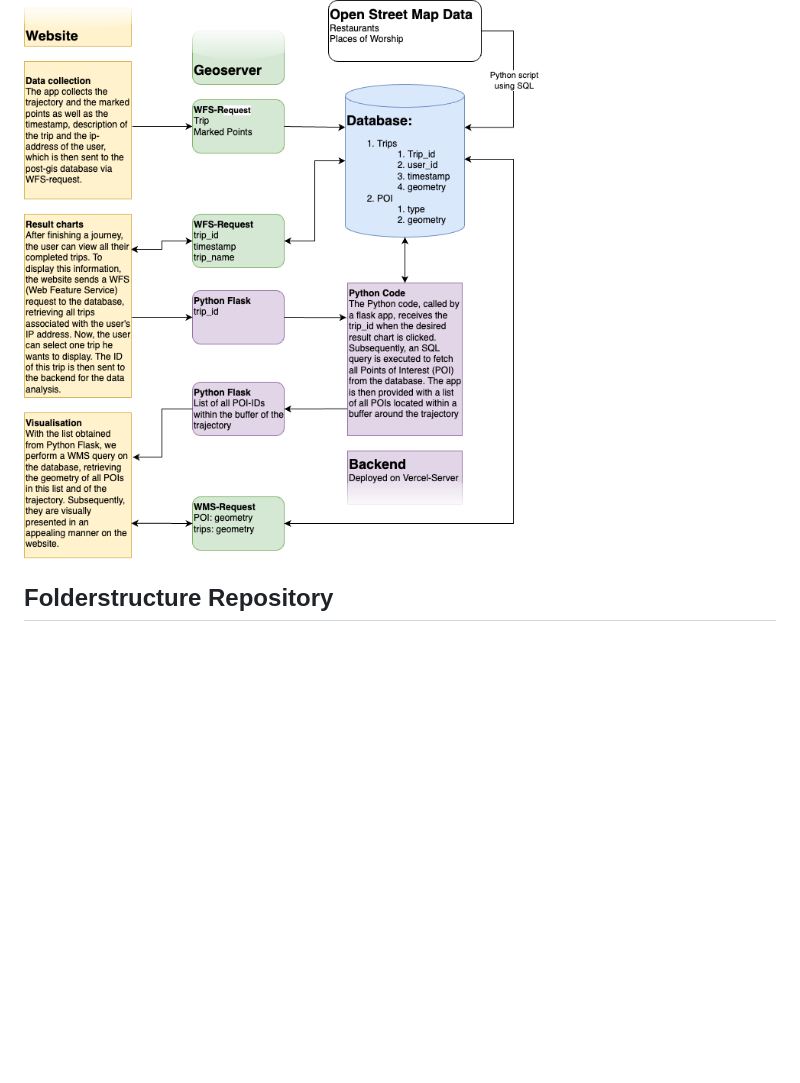
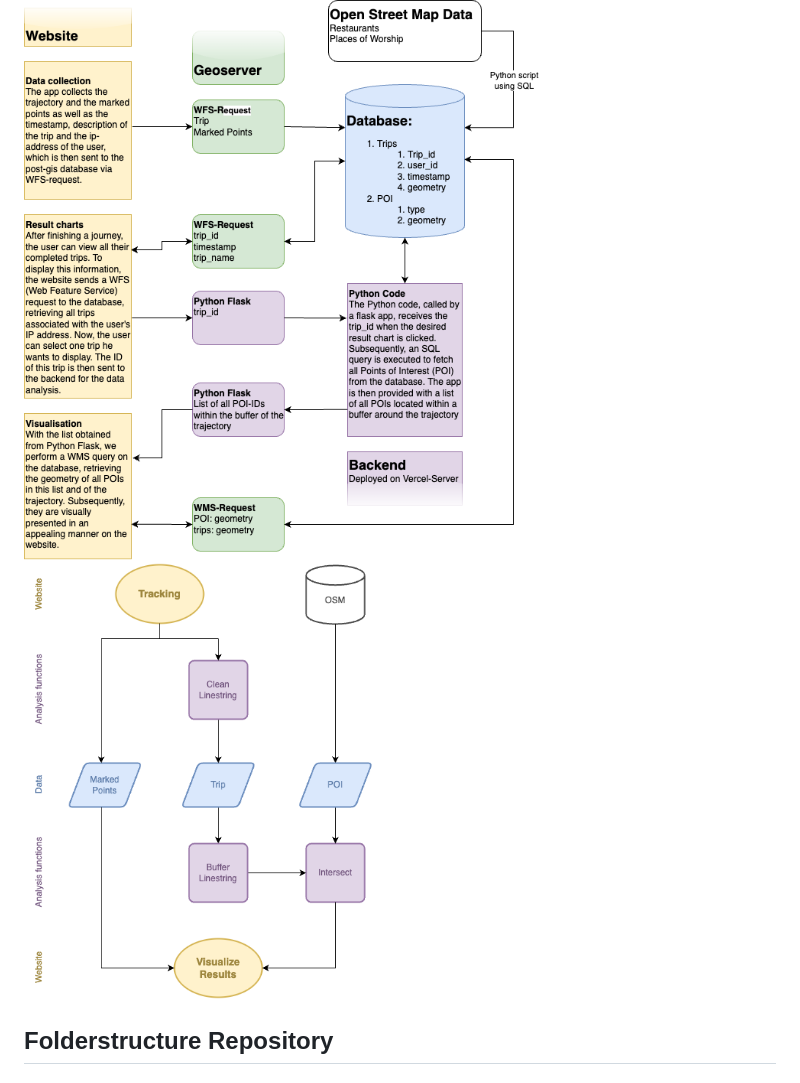
Before and after one commit to blc460/GTA8, a Markdown page: README.md, the part around the change. GitHub-like rendering; pictures changed too: pictures/Analysis_workflow.png (added); blank space fills up the shorter version.

Commit message:
flowchart upload

```diff
--- a/README.md
+++ b/README.md
@@ -28,6 +28,8 @@ Now you can relive your trip and all the sights you saw (or missed) along the wa
 
 <img src="pictures/analysis flowchart-group8.png" width="752" alt>
 
+<img src="pictures/Analysis_workflow.png" width="352" alt>
+
 ## Folderstructure Repository
 
 ### data_processing
```
Also changed, not shown: 1 other file.
